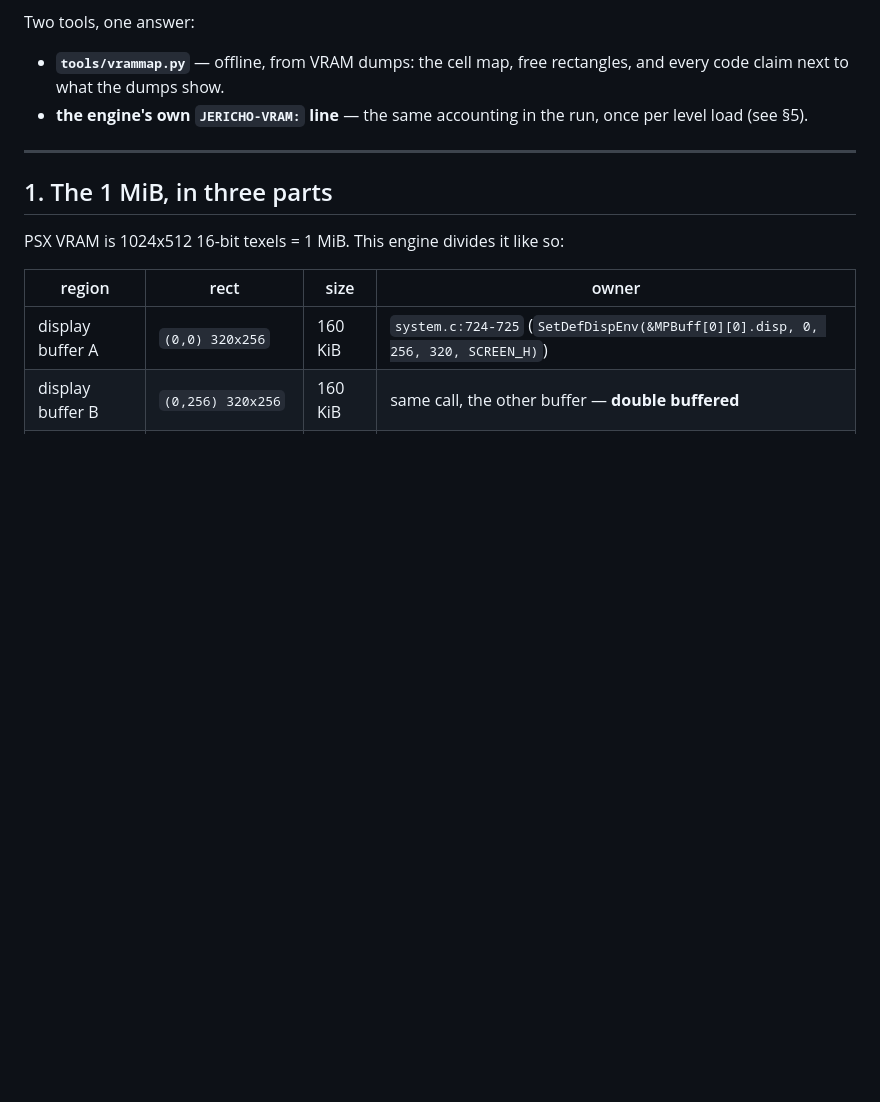
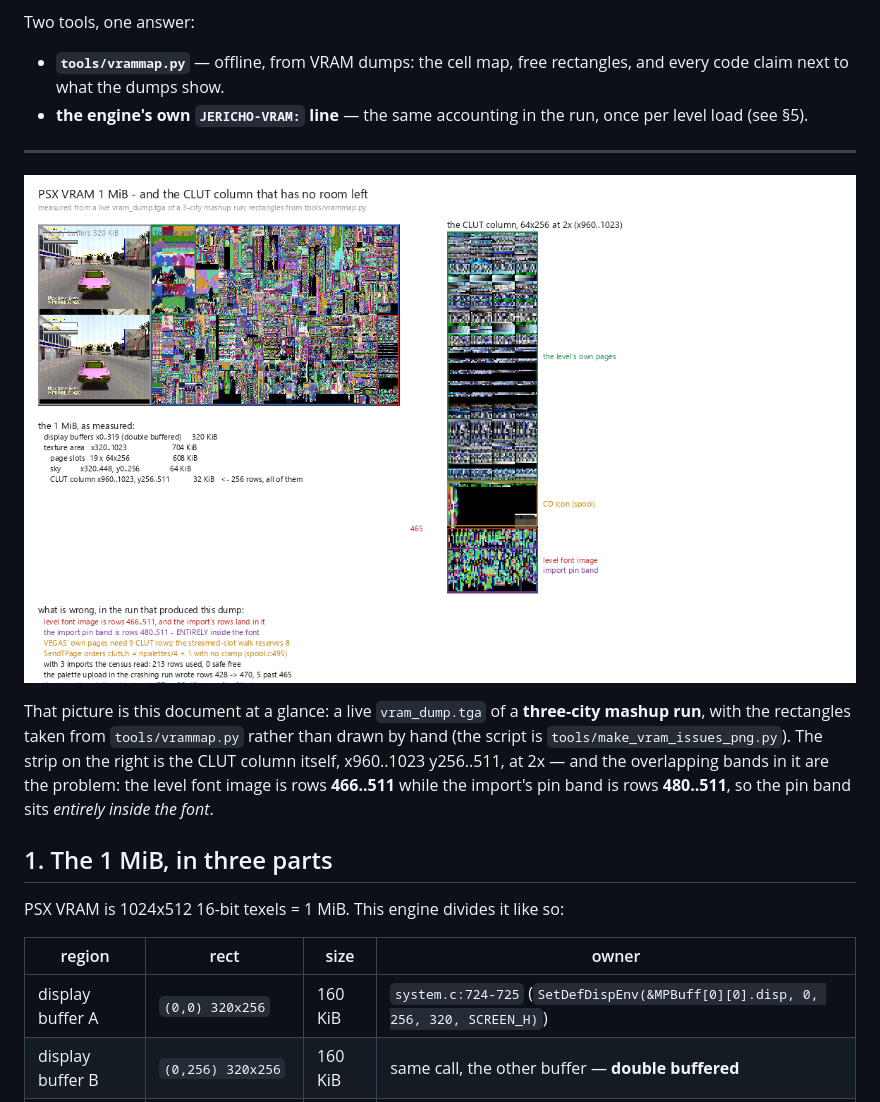
Before and after one commit to Njurse/JERICHO-Mod-CainesCrossfire, a Markdown page: carhacks/VRAM.md, the part around the change. GitHub-like rendering; pictures changed too: carhacks/vram-issues.png (added); blank space fills up the shorter version.

```diff
--- a/carhacks/VRAM.md
+++ b/carhacks/VRAM.md
@@ -15,6 +15,15 @@ Two tools, one answer:
   level load (see §5).
 
 ---
+
+![The CLUT column and what is wrong with it](vram-issues.png)
+
+That picture is this document at a glance: a live `vram_dump.tga` of a **three-city
+mashup run**, with the rectangles taken from `tools/vrammap.py` rather than drawn by
+hand (the script is `tools/make_vram_issues_png.py`). The strip on the right is the CLUT
+column itself, x960..1023 y256..511, at 2x — and the overlapping bands in it are the
+problem: the level font image is rows **466..511** while the import's pin band is rows
+**480..511**, so the pin band sits *entirely inside the font*.
 
 ## 1. The 1 MiB, in three parts
 
```
Also changed, not shown: 1 other file.
